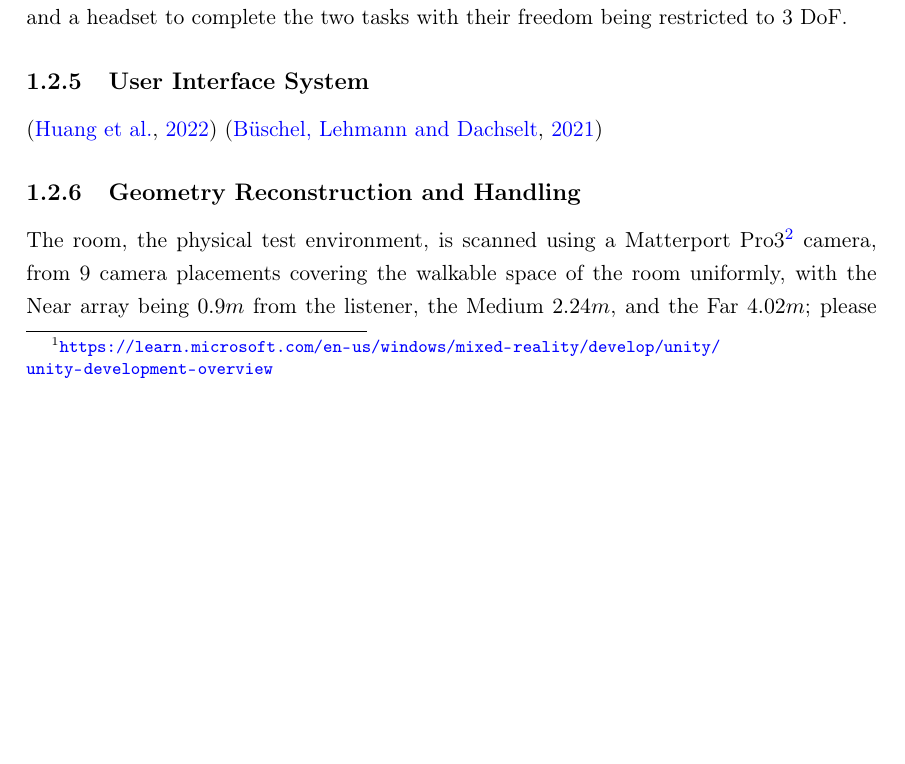
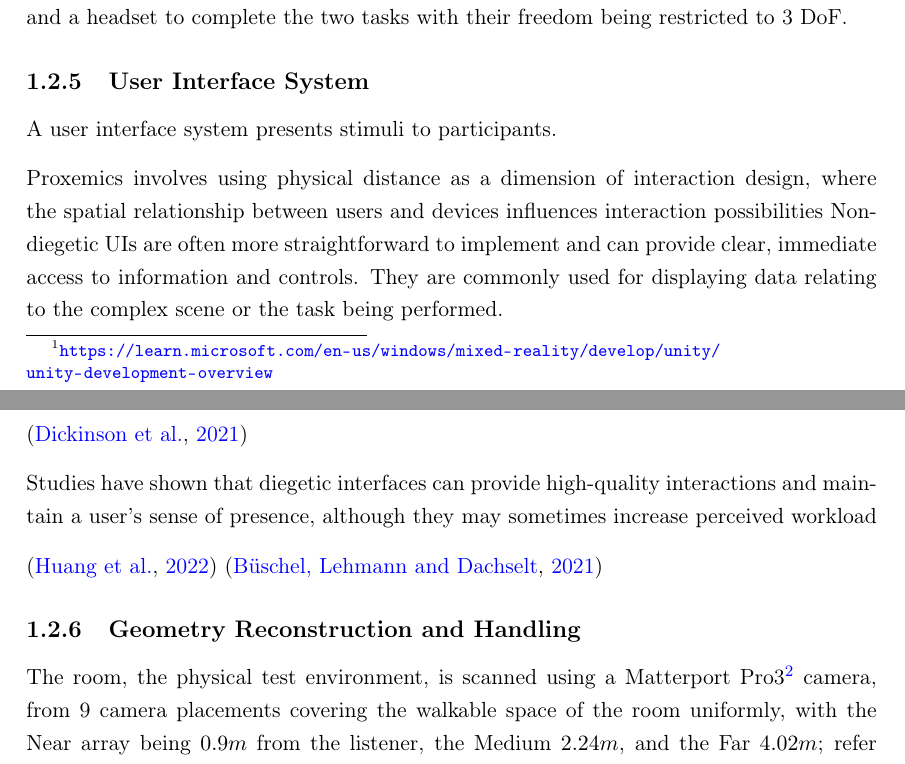
Before and after one commit to MattXV/thesis, a LaTeX thesis (manuscript/thesis.tex, which reads manuscript/7_evaluation/evaluation.tex): part of page 17 of 41 before the commit and two parts of pages 17 and 19 of 41 after it, the two joined at a grey line, cut so that both start at the same text, the shorter picture padded with empty space. Compiled offline with pdfLaTeX.

Commit message:
added refsto ch7.

```diff
--- a/manuscript/7_evaluation/evaluation.tex
+++ b/manuscript/7_evaluation/evaluation.tex
@@ -56,12 +56,20 @@ The two tasks were implemented in Unity 2021.3.14f1 using Microsoft Mixed Realit
 Spatial information relating to the scene and the user, as well as interactions detected by the gesture recognition features of the HMD, determine the reproduction of audio stimuli. These are processed with customised spatialisation tools to consider human factors in the audio reproduction chain. The system is tested in a real space, a teaching room of $10.7m$ by $8.6m$ dimensions, where participants stand in the middle of the room wearing the HMD and a headset to complete the two tasks with their freedom being restricted to 3 DoF.\par
 
 \subsection{User Interface System}
+A user interface system presents stimuli to participants.
+
+Proxemics involves using physical distance as a dimension of interaction design, where the spatial relationship between users and devices influences interaction possibilities
+Non-diegetic UIs are often more straightforward to implement and can provide clear, immediate access to information and controls. They are commonly used for displaying data relating to the complex scene or the task being performed.
+
+\citep{dickinson2021diegetic}
+
+Studies have shown that diegetic interfaces can provide high-quality interactions and maintain a user's sense of presence, although they may sometimes increase perceived workload
 
 \citep{huang2022proxemics}
 \citep{buschel2021miria}
 
 \subsection{Geometry Reconstruction and Handling}
-The room, the physical test environment, is scanned using a Matterport Pro3\footnote{\url{https://matterport.com/pro3}} camera, from 9 camera placements covering the walkable space of the room uniformly, with the Near array being $0.9m$ from the listener, the Medium $2.24m$, and the Far $4.02m$; please refer to Figure~\ref{fig:cst-mesh} for a visualisation of the mesh showing wireframe geometry and textures of the reconstruction. The textured triangulated mesh is partitioned into semantically related segments, separating architectural components of the room, as well as furniture and objects, into individual meshes to facilitate indexing and attributing of physical characteristics to portions of the scene geometry. We manually tag the segmented portions of the scanned geometry, attributing frequency-dependent absorption coefficients and mapping the appearance of the reconstructed textures with acoustic materials from measured absorption data\footnote{\url{https://odeon.dk/downloads/materials/}}. In acoustic rendering operations, material properties assigned to scene geometry are required to approximate models of the environment soundscape.
+The room, the physical test environment, is scanned using a Matterport Pro3\footnote{\url{https://matterport.com/pro3}} camera, from 9 camera placements covering the walkable space of the room uniformly, with the Near array being $0.9m$ from the listener, the Medium $2.24m$, and the Far $4.02m$;  refer to Figure~\ref{fig:cst-mesh} for a visualisation of the mesh showing wireframe geometry and textures of the reconstruction. The textured triangulated mesh is partitioned into semantically related segments, separating architectural components of the room, as well as furniture and objects, into individual meshes to facilitate indexing and attributing of physical characteristics to portions of the scene geometry. We manually tag the segmented portions of the scanned geometry, attributing frequency-dependent absorption coefficients and mapping the appearance of the reconstructed textures with acoustic materials from measured absorption data\footnote{\url{https://odeon.dk/downloads/materials/}}. In acoustic rendering operations, material properties assigned to scene geometry are required to approximate models of the environment soundscape.
 In the testing framework, the reconstructed geometry is used by the game engine to align holographic objects with the physical space. We use a dynamic \acrshort{bvh} implementation, constructing the tree using mesh triangles with attributed acoustic absorption characteristics to organise, index, and search the scanned geometry within the game engine for sound propagation \citep{kopta2012fast}.\par
 
 \subsection{Acoustic Rendering Apparatus}
```
Also changed, not shown: manuscript/thesis.bib (+11 -0 lines), manuscript/7_evaluation/evaluation.tex (7 more changed lines).
